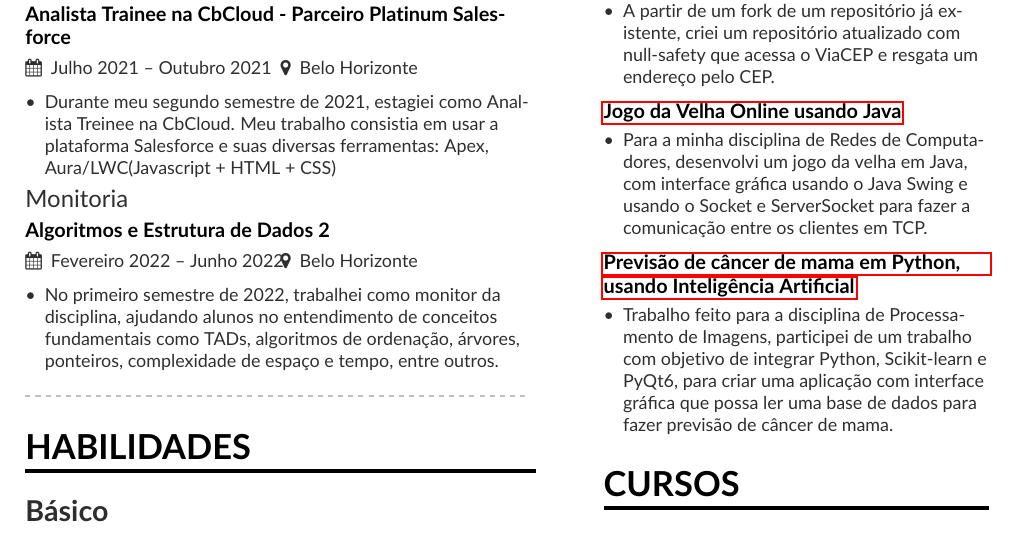
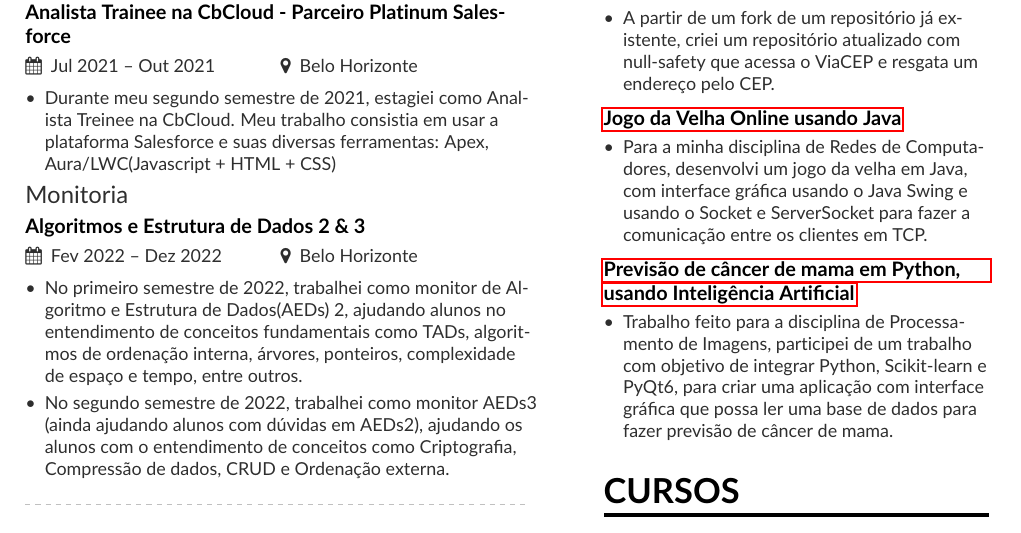
Before and after one commit to GustavoLR548/Meu-portofolio, a LaTeX CV (portfolio/main.tex): part of the page, cut so that both start at the same text. Compiled offline with pdfLaTeX.

Commit message:
atualizado portfolio

```diff
--- a/portfolio/main.tex
+++ b/portfolio/main.tex
@@ -82,16 +82,20 @@
 %\end{itemize}
 % \divider
 \cvsection{Experiência}
-\cvevent{Estágio}{Analista Trainee na CbCloud - Parceiro Platinum Salesforce}{Julho 2021 -- Outubro 2021}{Belo Horizonte}
+\cvevent{Estágio}{Analista Trainee na CbCloud - Parceiro Platinum Salesforce}{Jul 2021 -- Out 2021}{Belo Horizonte}
 \begin{itemize}
 \item Durante meu segundo semestre de 2021, estagiei como Analista Treinee na CbCloud. Meu trabalho consistia em usar a
 plataforma Salesforce e suas diversas ferramentas: Apex, Aura/LWC(Javascript + HTML + CSS)
 \end{itemize}
-\cvevent{Monitoria}{Algoritmos e Estrutura de Dados 2}{Fevereiro 2022 -- Junho 2022}{Belo Horizonte}
+\cvevent{Monitoria}{Algoritmos e Estrutura de Dados 2 \& 3}{Fev 2022 -- Dez 2022}{Belo Horizonte}
 \begin{itemize}
-\item No primeiro semestre de 2022, trabalhei como monitor da disciplina, ajudando alunos no
-entendimento de conceitos fundamentais como TADs, algoritmos de ordenação, árvores, ponteiros,
+\item No primeiro semestre de 2022, trabalhei como monitor de Algoritmo e Estrutura de Dados(AEDs) 2, ajudando alunos no
+entendimento de conceitos fundamentais como TADs, algoritmos de ordenação interna, árvores, ponteiros,
 complexidade de espaço e tempo, entre outros.
+\item No segundo semestre de 2022, trabalhei como monitor AEDs3
+(ainda ajudando alunos com dúvidas em AEDs2), ajudando os alunos
+com o entendimento de conceitos como Criptografia, Compressão de dados,
+CRUD e Ordenação externa.
 \end{itemize}
 
 \divider
```
Also changed, not shown: portfolio/main.pdf.
